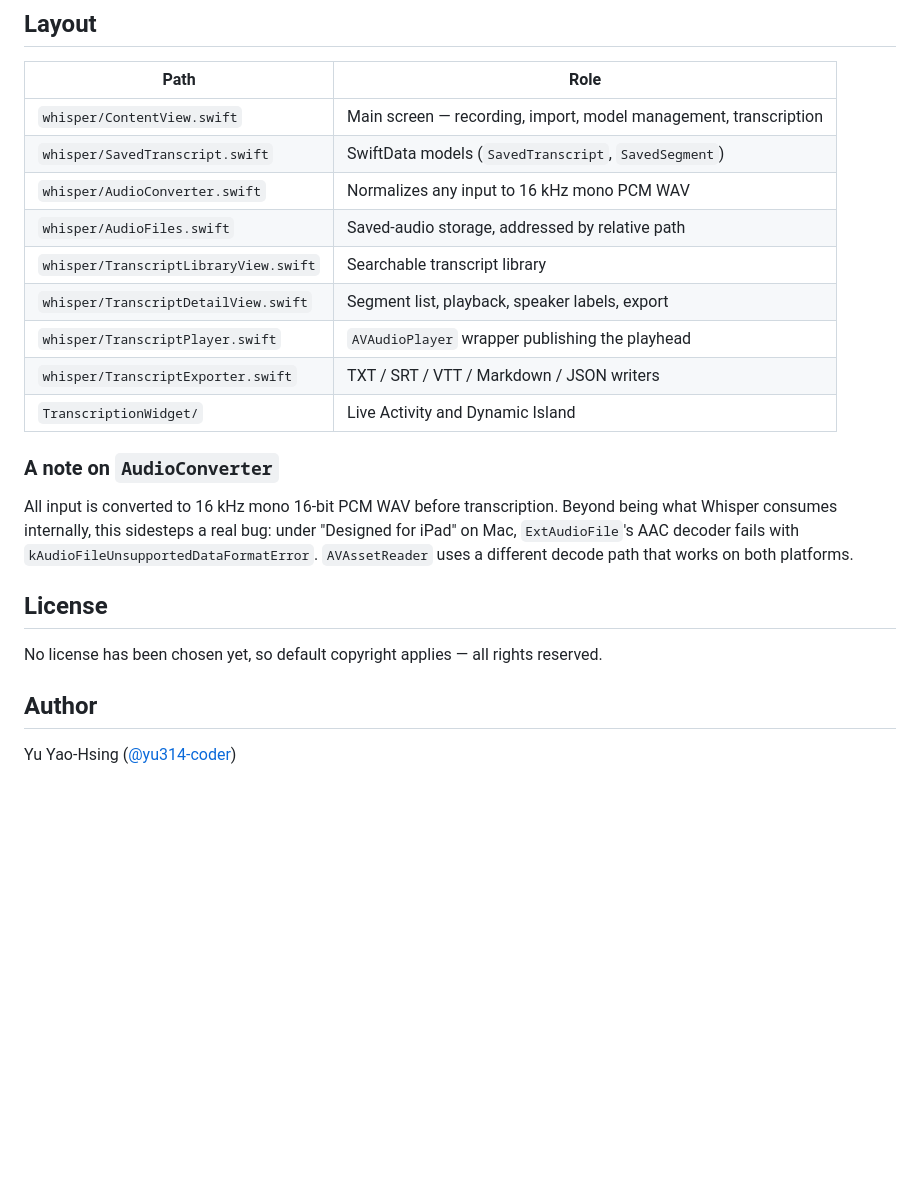
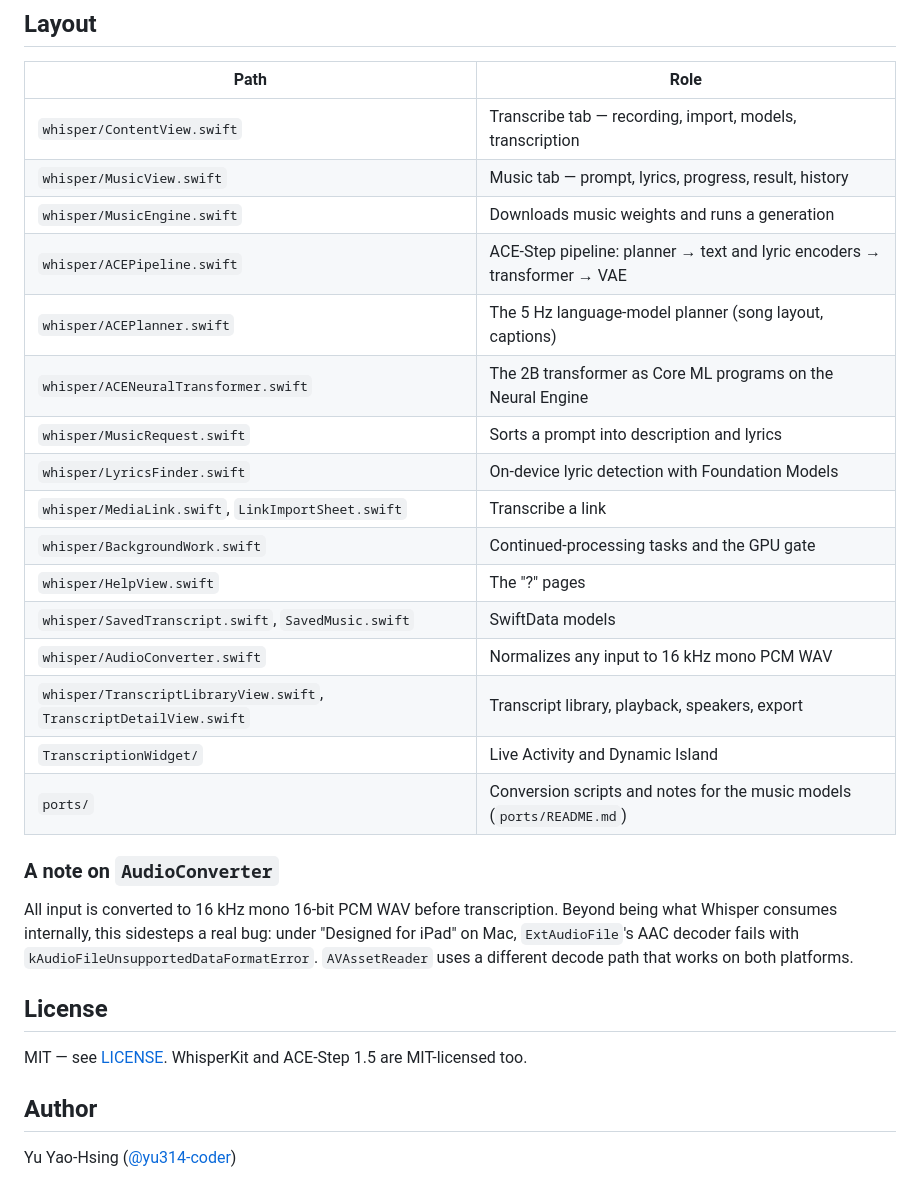
Before and after one commit to yu314-coder/WhisperKit, a Markdown page: README.md, the part around one of its changes. GitHub-like rendering; blank space fills up the shorter version.

```diff
--- a/README.md
+++ b/README.md
@@ -38,15 +48,22 @@ Swift Package Manager resolves WhisperKit on first build. Set your own signing t
 
 | Path | Role |
 |---|---|
-| `whisper/ContentView.swift` | Main screen — recording, import, model management, transcription |
-| `whisper/SavedTranscript.swift` | SwiftData models (`SavedTranscript`, `SavedSegment`) |
+| `whisper/ContentView.swift` | Transcribe tab — recording, import, models, transcription |
+| `whisper/MusicView.swift` | Music tab — prompt, lyrics, progress, result, history |
+| `whisper/MusicEngine.swift` | Downloads music weights and runs a generation |
+| `whisper/ACEPipeline.swift` | ACE-Step pipeline: planner → text and lyric encoders → transformer → VAE |
+| `whisper/ACEPlanner.swift` | The 5 Hz language-model planner (song layout, captions) |
+| `whisper/ACENeuralTransformer.swift` | The 2B transformer as Core ML programs on the Neural Engine |
+| `whisper/MusicRequest.swift` | Sorts a prompt into description and lyrics |
+| `whisper/LyricsFinder.swift` | On-device lyric detection with Foundation Models |
+| `whisper/MediaLink.swift`, `LinkImportSheet.swift` | Transcribe a link |
+| `whisper/BackgroundWork.swift` | Continued-processing tasks and the GPU gate |
+| `whisper/HelpView.swift` | The "?" pages |
+| `whisper/SavedTranscript.swift`, `SavedMusic.swift` | SwiftData models |
 | `whisper/AudioConverter.swift` | Normalizes any input to 16 kHz mono PCM WAV |
-| `whisper/AudioFiles.swift` | Saved-audio storage, addressed by relative path |
-| `whisper/TranscriptLibraryView.swift` | Searchable transcript library |
-| `whisper/TranscriptDetailView.swift` | Segment list, playback, speaker labels, export |
-| `whisper/TranscriptPlayer.swift` | `AVAudioPlayer` wrapper publishing the playhead |
-| `whisper/TranscriptExporter.swift` | TXT / SRT / VTT / Markdown / JSON writers |
+| `whisper/TranscriptLibraryView.swift`, `TranscriptDetailView.swift` | Transcript library, playback, speakers, export |
 | `TranscriptionWidget/` | Live Activity and Dynamic Island |
+| `ports/` | Conversion scripts and notes for the music models (`ports/README.md`) |
 
 ### A note on `AudioConverter`
 
@@ -54,7 +71,7 @@ All input is converted to 16 kHz mono 16-bit PCM WAV before transcription. Beyon
 
 ## License
 
-No license has been chosen yet, so default copyright applies — all rights reserved.
+MIT — see [LICENSE](LICENSE). WhisperKit and ACE-Step 1.5 are MIT-licensed too.
 
 ## Author
 
```
Also changed, not shown: other parts of README.md (+25 -15 lines).
